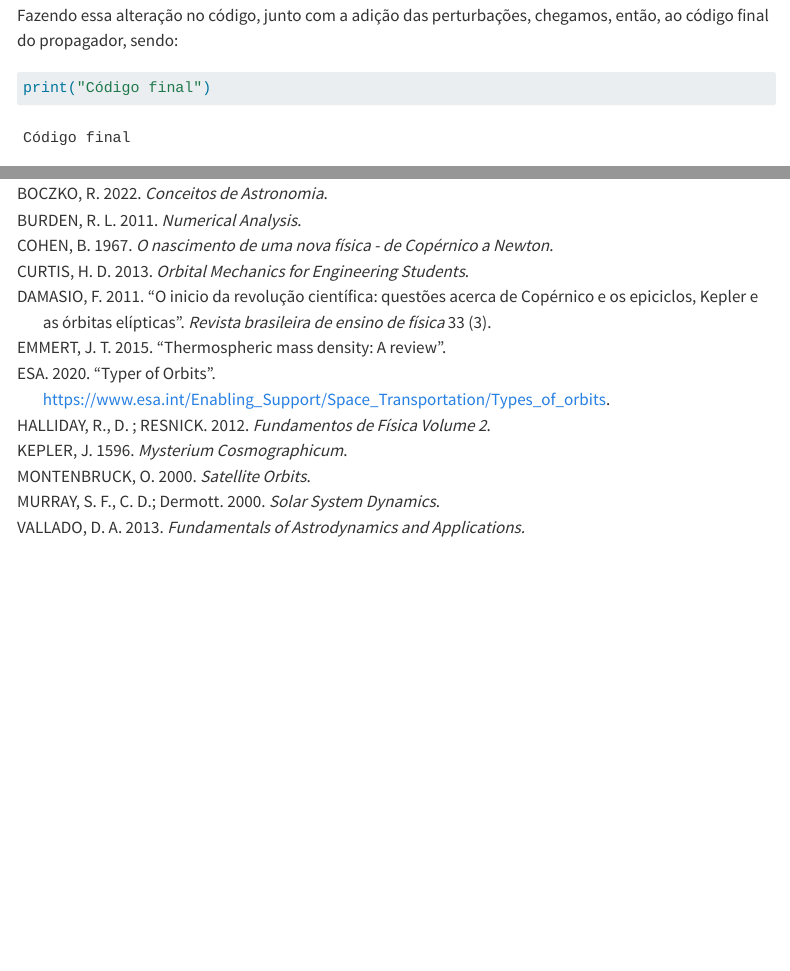
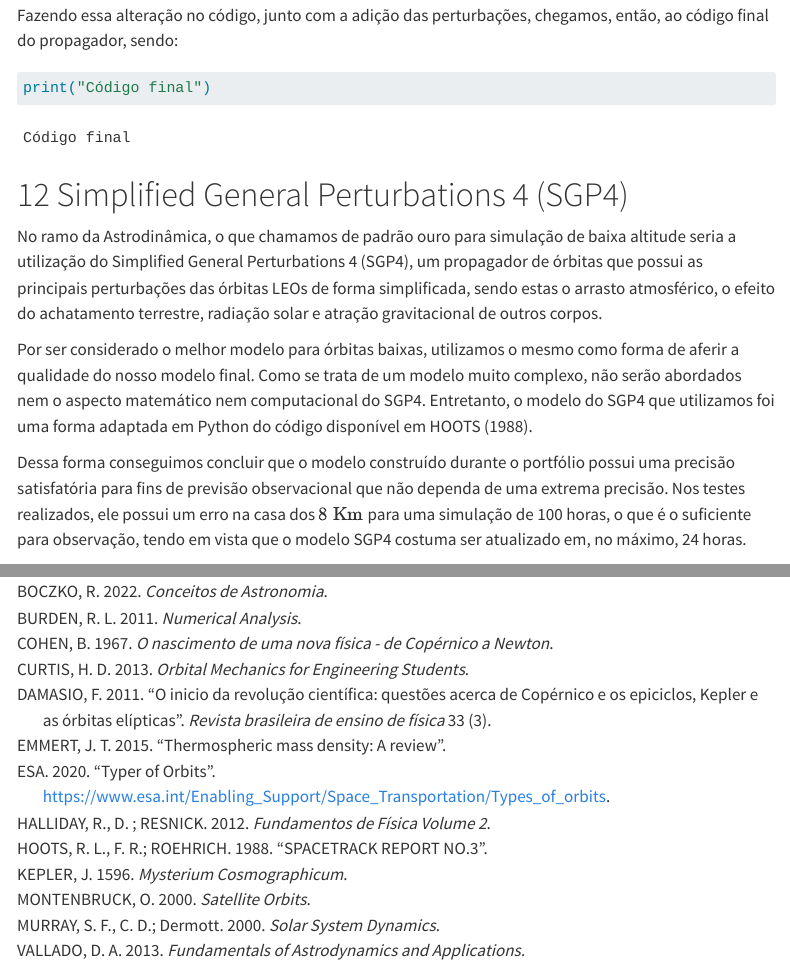
Before and after one commit to lucascaprio01/Arquivo_Quarto, a Quarto document (Portfolio_WEB.qmd): the page in a window 1100 px wide, from 16730 px down, and a second part further down, joined at a grey line. Rendered offline with R 4.5, knitr and Pandoc in place of Quarto, with nearby package versions; menus at the side of the page are left out; long lines of code are wrapped.

Commit message:
Código final e SGP4

````diff
--- a/Portfolio_WEB.qmd
+++ b/Portfolio_WEB.qmd
@@ -838,4 +838,11 @@ Fazendo essa alteração no código, junto com a adição das perturbações, ch
 print("Código final")
 ```
 
+# Simplified General Perturbations 4 (SGP4)
+No ramo da Astrodinâmica, o que chamamos de padrão ouro para simulação de baixa altitude seria a utilização do Simplified General Perturbations 4 (SGP4), um propagador de órbitas que possui as principais perturbações das órbitas LEOs de forma simplificada, sendo estas o arrasto atmosférico, o efeito do achatamento terrestre, radiação solar e atração gravitacional de outros corpos.
+
+Por ser considerado o melhor modelo para órbitas baixas, utilizamos o mesmo como forma de aferir a qualidade do nosso modelo final. Como se trata de um modelo muito complexo, não serão abordados nem o aspecto matemático nem computacional do SGP4. Entretanto, o modelo do SGP4 que utilizamos foi uma forma adaptada em Python do código disponível em @spacetrack1988.
+
+Dessa forma conseguimos concluir que o modelo construído durante o portfólio possui uma precisão satisfatória para fins de previsão observacional que não dependa de uma extrema precisão. Nos testes realizados, ele possui um erro na casa dos $8 \space \text{Km}$ para uma simulação de 100 horas, o que é o suficiente para observação, tendo em vista que o modelo SGP4 costuma ser atualizado em, no máximo, 24 horas.
+
 # Bibliografia
--- a/Referências.bib
+++ b/Referências.bib
@@ -167,3 +167,9 @@
     title = {Thermospheric mass density: A review},
     year = {2015},
     }
+
+@report{spacetrack1988,
+    author = {HOOTS, F.R.; ROEHRICH, R. L.},
+    title = {SPACETRACK REPORT NO.3},
+    year = {1988},
+    }
````
Also changed, not shown: 2 other files.
